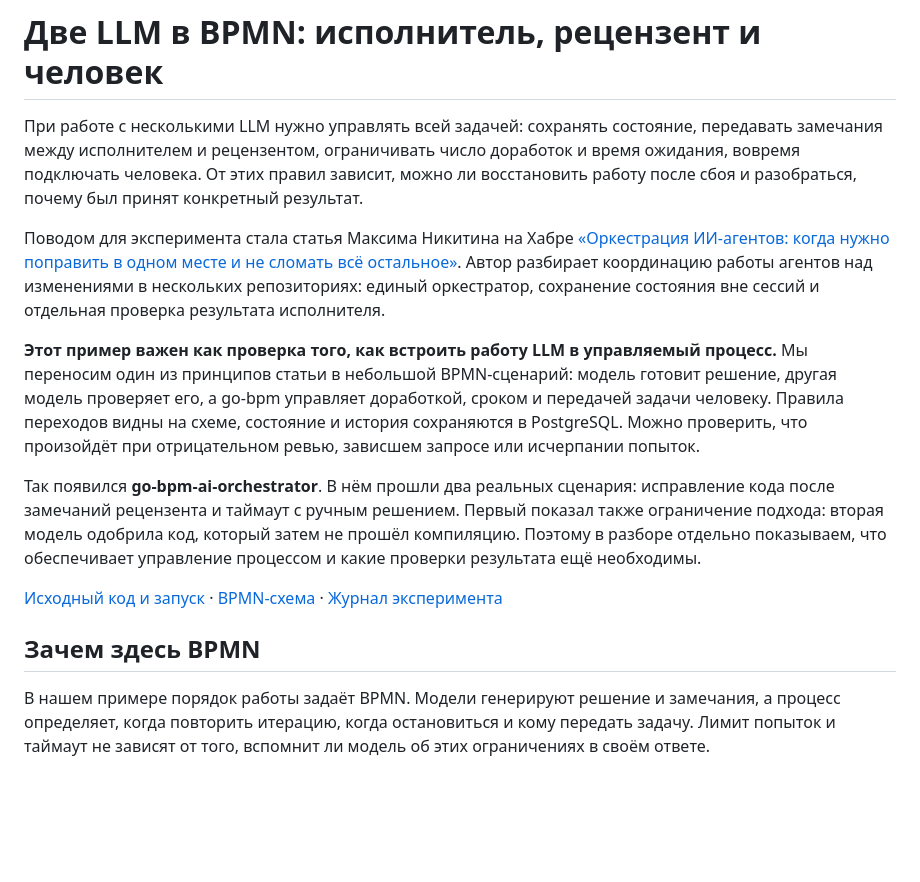
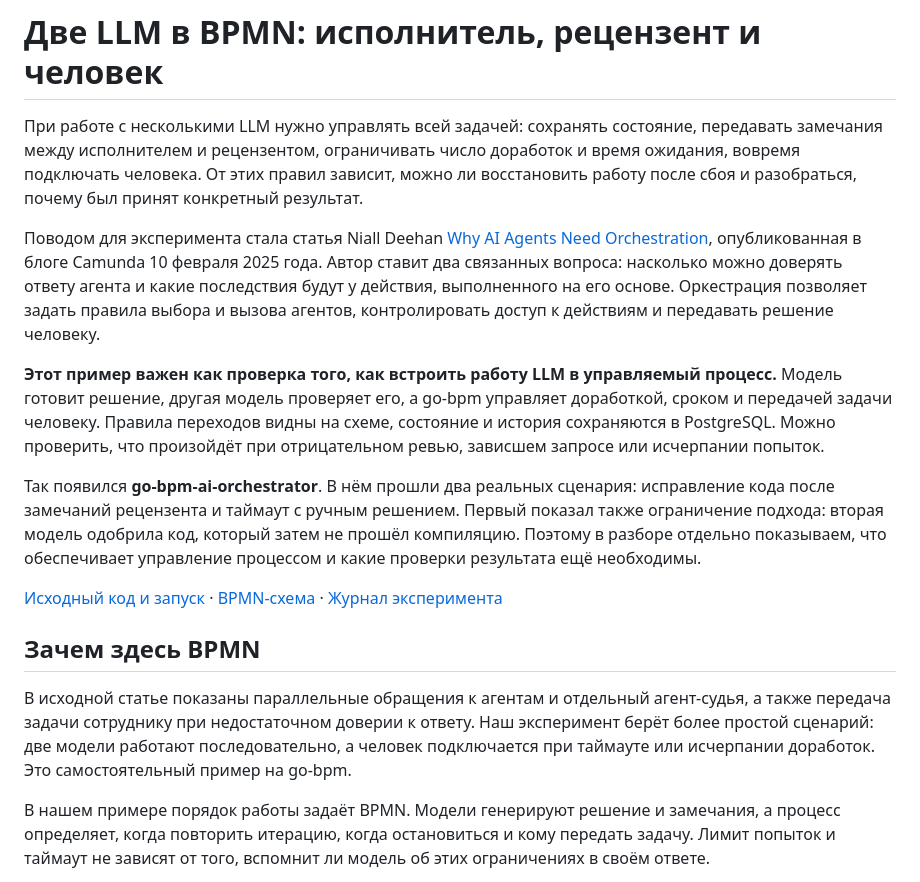
Before and after one commit to nicolas-vp/go-bpm-site, a Markdown page: content/go-bpm-ai-orchestrator.md, the part around the change. Drawn GitHub-style; blank space fills up the shorter version.

Commit message:
Сослаться на оригинальную статью Niall Deehan об оркестрации AI

```diff
--- a/content/go-bpm-ai-orchestrator.md
+++ b/content/go-bpm-ai-orchestrator.md
@@ -4,15 +4,16 @@
 исполнителем и рецензентом, ограничивать число доработок и время ожидания, вовремя подключать человека.
 От этих правил зависит, можно ли восстановить работу после сбоя и разобраться, почему был принят конкретный результат.
 
-Поводом для эксперимента стала статья Максима Никитина на Хабре
-[«Оркестрация ИИ-агентов: когда нужно поправить в одном месте и не сломать всё остальное»](https://habr.com/ru/articles/1103656/).
-Автор разбирает координацию работы агентов над изменениями в нескольких репозиториях: единый оркестратор,
-сохранение состояния вне сессий и отдельная проверка результата исполнителя.
+Поводом для эксперимента стала статья Niall Deehan
+[Why AI Agents Need Orchestration](https://camunda.com/blog/2025/02/why-ai-agents-needs-orchestration/),
+опубликованная в блоге Camunda 10 февраля 2025 года. Автор ставит два связанных вопроса: насколько можно доверять
+ответу агента и какие последствия будут у действия, выполненного на его основе. Оркестрация позволяет задать
+правила выбора и вызова агентов, контролировать доступ к действиям и передавать решение человеку.
 
-**Этот пример важен как проверка того, как встроить работу LLM в управляемый процесс.** Мы переносим один из принципов
-статьи в небольшой BPMN-сценарий: модель готовит решение, другая модель проверяет его, а go-bpm управляет
-доработкой, сроком и передачей задачи человеку. Правила переходов видны на схеме, состояние и история сохраняются
-в PostgreSQL. Можно проверить, что произойдёт при отрицательном ревью, зависшем запросе или исчерпании попыток.
+**Этот пример важен как проверка того, как встроить работу LLM в управляемый процесс.** Модель готовит решение,
+другая модель проверяет его, а go-bpm управляет доработкой, сроком и передачей задачи человеку.
+Правила переходов видны на схеме, состояние и история сохраняются в PostgreSQL.
+Можно проверить, что произойдёт при отрицательном ревью, зависшем запросе или исчерпании попыток.
 
 Так появился **go-bpm-ai-orchestrator**. В нём прошли два реальных сценария: исправление кода после замечаний
 рецензента и таймаут с ручным решением. Первый показал также ограничение подхода: вторая модель одобрила код,
@@ -22,6 +23,10 @@
 [Исходный код и запуск](https://github.com/nicolas-vp/go-bpm-ai-orchestrator) · [BPMN-схема](https://github.com/nicolas-vp/go-bpm-ai-orchestrator/blob/main/process/orchestrator.bpmn) · [Журнал эксперимента](https://github.com/nicolas-vp/go-bpm-ai-orchestrator/tree/main/docs/experiment)
 
 ## Зачем здесь BPMN
+
+В исходной статье показаны параллельные обращения к агентам и отдельный агент-судья, а также передача задачи
+сотруднику при недостаточном доверии к ответу. Наш эксперимент берёт более простой сценарий: две модели работают
+последовательно, а человек подключается при таймауте или исчерпании доработок. Это самостоятельный пример на go-bpm.
 
 В нашем примере порядок работы задаёт BPMN. Модели генерируют решение и замечания, а процесс определяет,
 когда повторить итерацию, когда остановиться и кому передать задачу. Лимит попыток и таймаут не зависят
```
